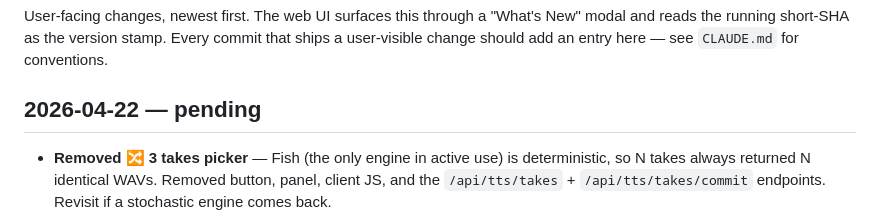
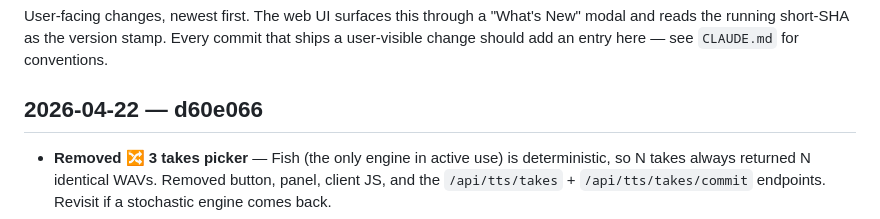
Before and after one commit to smartpbx/discord-soundboard, a Markdown page: CHANGELOG.md, the part around the change. Rendered like a GitHub page.

Commit message:
CHANGELOG: resolve d60e066 SHA
Co-Authored-By: Claude Opus 4.7 (1M context) <noreply@anthropic.com>

```diff
--- a/CHANGELOG.md
+++ b/CHANGELOG.md
@@ -5,7 +5,7 @@ User-facing changes, newest first. The web UI surfaces this through a
 Every commit that ships a user-visible change should add an entry here —
 see `CLAUDE.md` for conventions.
 
-## 2026-04-22 — pending
+## 2026-04-22 — d60e066
 - **Removed 🔀 3 takes picker** — Fish (the only engine in active use) is deterministic, so N takes always returned N identical WAVs. Removed button, panel, client JS, and the `/api/tts/takes` + `/api/tts/takes/commit` endpoints. Revisit if a stochastic engine comes back.
 - **What's New modal now always fetches fresh** — previously the client cached the changelog in memory on load, so if a deploy landed while the page was open you'd see stale notes until a hard refresh. Tiny file, no reason to cache.
 - **First-visit "New" badge logic fixed** — the top release entry now flags as NEW on your first-ever open instead of silently blending in.
```
